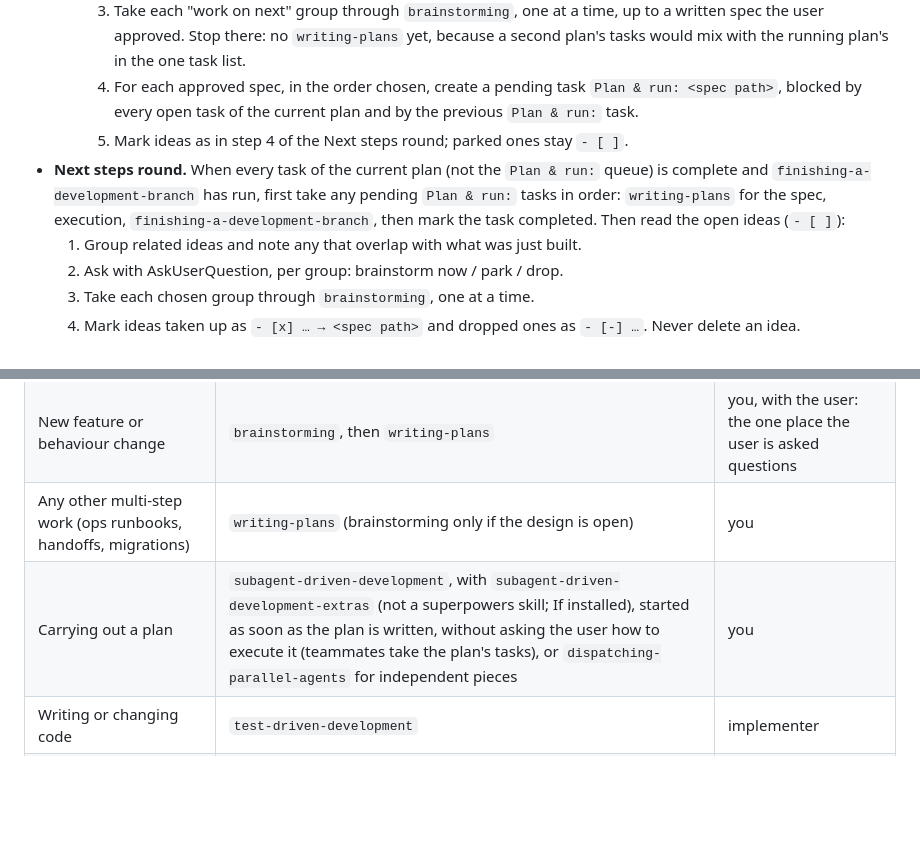
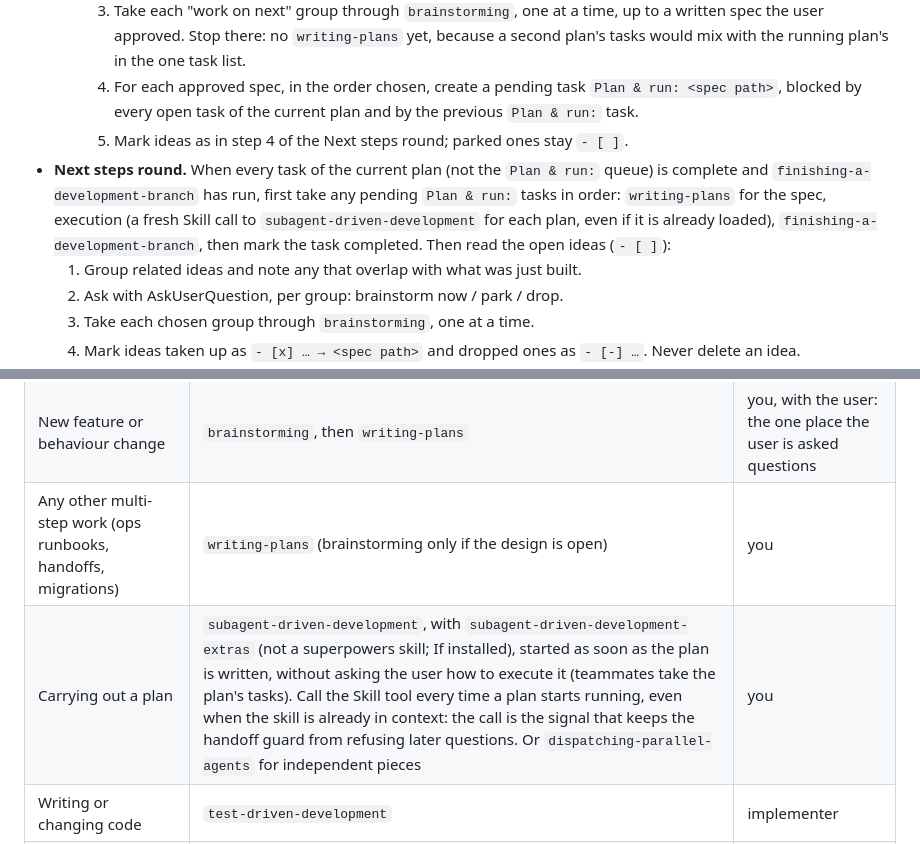
Before and after one commit to cisco-trkkn/agent-board, a Markdown page: claude/orchestrator.md, 2 parts joined by grey strips. Drawn GitHub-style; blank space fills up the shorter version.

Commit message:
docs(rules): always call the SDD skill when a plan starts, even if loaded
Co-Authored-By: Claude Sonnet 5.5 <noreply@anthropic.com>

```diff
--- a/claude/orchestrator.md
+++ b/claude/orchestrator.md
@@ -53,7 +53,7 @@ The user keeps ideas for future work in `${TC_IDEAS_DIR:-~/.local/state/agent-bo
     3. Take each "work on next" group through `brainstorming`, one at a time, up to a written spec the user approved. Stop there: no `writing-plans` yet, because a second plan's tasks would mix with the running plan's in the one task list.
     4. For each approved spec, in the order chosen, create a pending task `Plan & run: <spec path>`, blocked by every open task of the current plan and by the previous `Plan & run:` task.
     5. Mark ideas as in step 4 of the Next steps round; parked ones stay `- [ ]`.
-- **Next steps round.** When every task of the current plan (not the `Plan & run:` queue) is complete and `finishing-a-development-branch` has run, first take any pending `Plan & run:` tasks in order: `writing-plans` for the spec, execution, `finishing-a-development-branch`, then mark the task completed. Then read the open ideas (`- [ ]`):
+- **Next steps round.** When every task of the current plan (not the `Plan & run:` queue) is complete and `finishing-a-development-branch` has run, first take any pending `Plan & run:` tasks in order: `writing-plans` for the spec, execution (a fresh Skill call to `subagent-driven-development` for each plan, even if it is already loaded), `finishing-a-development-branch`, then mark the task completed. Then read the open ideas (`- [ ]`):
   1. Group related ideas and note any that overlap with what was just built.
   2. Ask with AskUserQuestion, per group: brainstorm now / park / drop.
   3. Take each chosen group through `brainstorming`, one at a time.
@@ -75,7 +75,7 @@ The `superpowers-extended-cc:*` skills are how work is done here. Use them witho
 | Every session, first (before the first tool call and before any skill below) | If installed: `task-observer:task-observer`: invoke it and run its Session Start Protocol (workspace probe, scan, review trigger) | you |
 | New feature or behaviour change | `brainstorming`, then `writing-plans` | you, with the user: the one place the user is asked questions |
 | Any other multi-step work (ops runbooks, handoffs, migrations) | `writing-plans` (brainstorming only if the design is open) | you |
-| Carrying out a plan | `subagent-driven-development`, with `subagent-driven-development-extras` (not a superpowers skill; If installed), started as soon as the plan is written, without asking the user how to execute it (teammates take the plan's tasks), or `dispatching-parallel-agents` for independent pieces | you |
+| Carrying out a plan | `subagent-driven-development`, with `subagent-driven-development-extras` (not a superpowers skill; If installed), started as soon as the plan is written, without asking the user how to execute it (teammates take the plan's tasks). Call the Skill tool every time a plan starts running, even when the skill is already in context: the call is the signal that keeps the handoff guard from refusing later questions. Or `dispatching-parallel-agents` for independent pieces | you |
 | Writing or changing code | `test-driven-development` | implementer |
 | Bug, failing test, odd behaviour | `systematic-debugging` before any fix | whoever owns the bug |
 | Review | `requesting-code-review`; acting on findings: `receiving-code-review` | reviewer; implementer |
```
Also changed, not shown: docs/INSTALL.md (+1 -1 lines), 1 other file.
